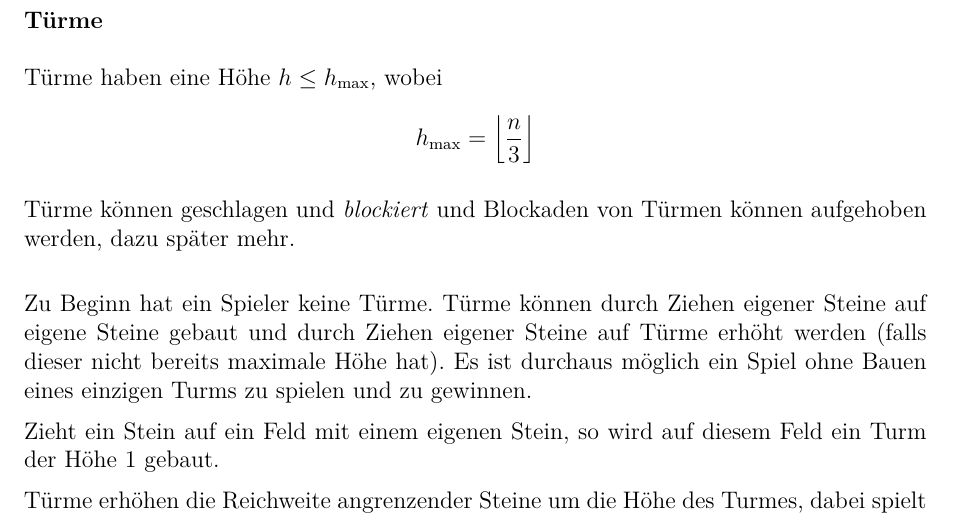
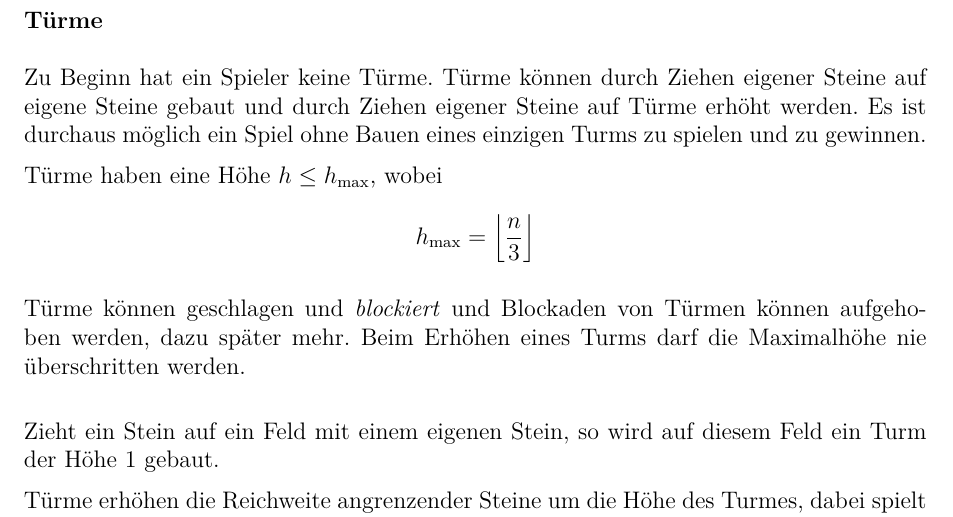
Before and after one commit to dominickleppich/TowerWarsPP, a LaTeX document (project-definition/projekt.tex, which reads project-definition/chapter/towerwarspp.tex): part of page 11 of 24, cut so that both start at the same text. The pictures show the PDF file project-definition/projekt.pdf that the author committed with the source.

Commit message:
[*] small description improvement

```diff
--- a/project-definition/chapter/towerwarspp.tex
+++ b/project-definition/chapter/towerwarspp.tex
@@ -55,10 +57,8 @@ Ein Stein kann nicht auf die eigene Basis ziehen, sehr wohl jedoch auf die gegne
 Türme haben eine Höhe $h \le h_\text{max}$, wobei \[h_\text{max} = \left\lfloor \frac{n}{3}\right\rfloor\]
 
-Türme können geschlagen und \emph{blockiert} und Blockaden von Türmen können aufgehoben werden, dazu  später mehr.
+Türme können geschlagen und \emph{blockiert} und Blockaden von Türmen können aufgehoben werden, dazu  später mehr. Beim Erhöhen eines Turms darf die Maximalhöhe nie überschritten werden.
 
 \bigskip
-
-Zu Beginn hat ein Spieler keine Türme. Türme können durch Ziehen eigener Steine auf eigene Steine gebaut und durch Ziehen eigener Steine auf Türme erhöht werden (falls dieser nicht bereits maximale Höhe hat). Es ist durchaus möglich ein Spiel ohne Bauen eines einzigen Turms zu spielen und zu gewinnen.
 
 Zieht ein Stein auf ein Feld mit einem eigenen Stein, so wird auf diesem Feld ein Turm der Höhe $1$ gebaut.
 
```
Also changed, not shown: project-definition/chapter/java.tex (+1 -0 lines), project-definition/projekt.pdf, project-definition/chapter/towerwarspp.tex (2 more changed lines).
